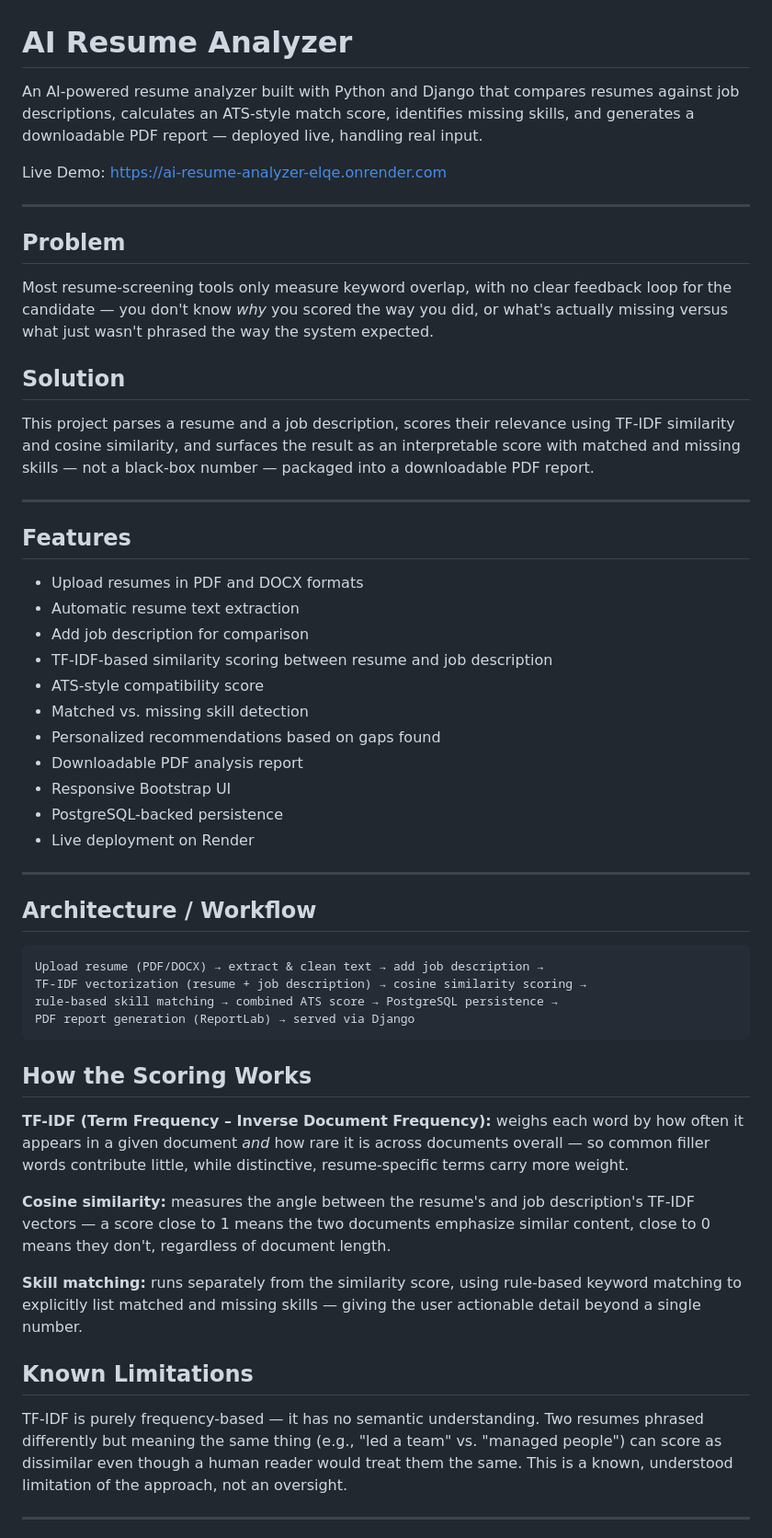
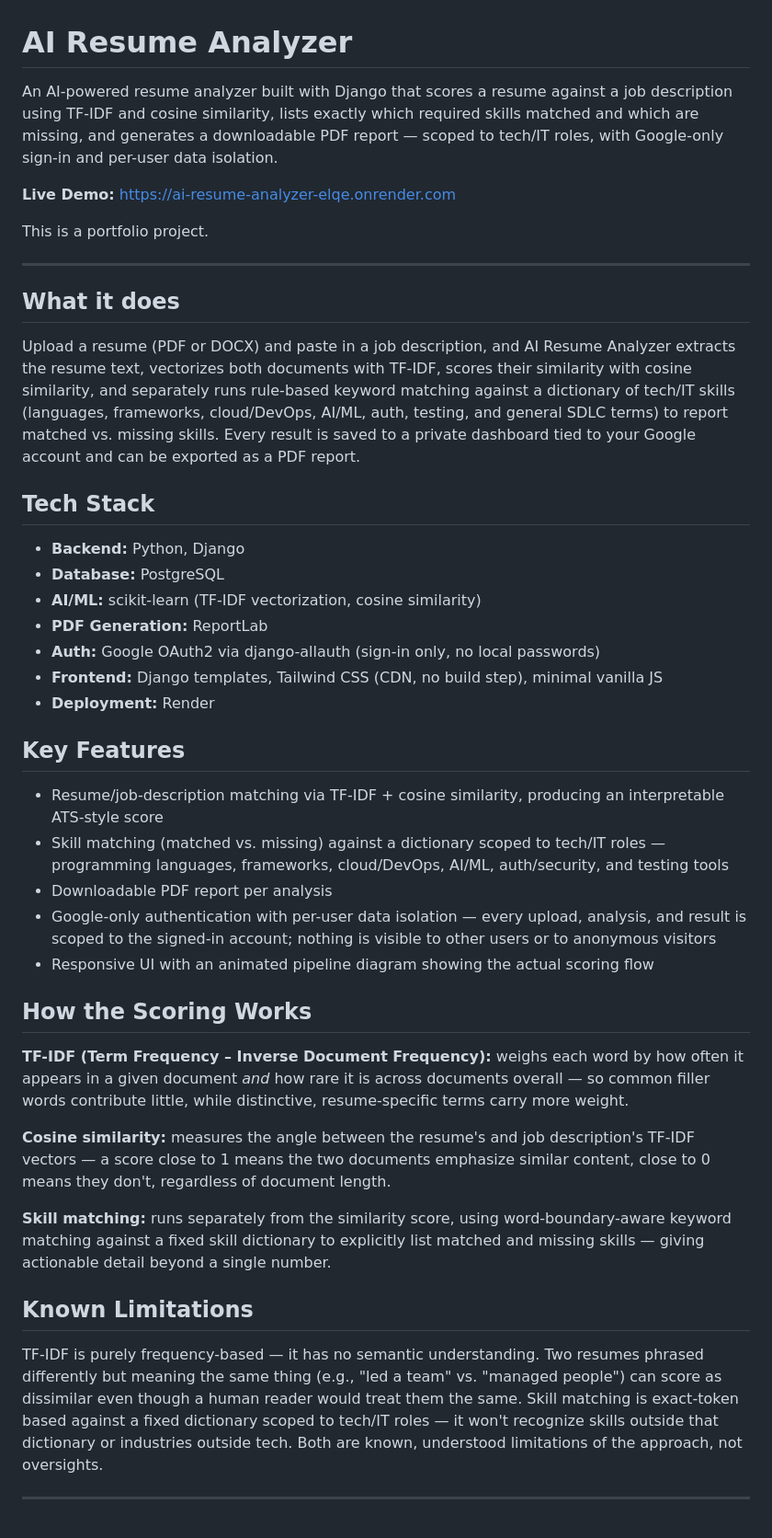
Before and after one commit to rumaisemhmd/AI-Resume-Analyzer, a Markdown page: README.md, the part around one of its changes. Shown at 92% size. Drawn GitHub-style.

Commit message:
Rewrite README to reflect current stack, features, and setup
Updates tech stack (Tailwind, Google OAuth2 via django-allauth,
removes stale Bootstrap reference), documents required env vars
(SECRET_KEY, DATABASE_URL, GOOGLE_CLIENT_ID/SECRET), and describes
the tech/IT-scoped skill matching and per-user data isolation.

Co-Authored-By: Claude Sonnet 5 <noreply@anthropic.com>

````diff
--- a/README.md
+++ b/README.md
@@ -1,45 +1,34 @@
 # AI Resume Analyzer
 
-An AI-powered resume analyzer built with Python and Django that compares resumes against job descriptions, calculates an ATS-style match score, identifies missing skills, and generates a downloadable PDF report — deployed live, handling real input.
+An AI-powered resume analyzer built with Django that scores a resume against a job description using TF-IDF and cosine similarity, lists exactly which required skills matched and which are missing, and generates a downloadable PDF report — scoped to tech/IT roles, with Google-only sign-in and per-user data isolation.
 
-Live Demo: https://ai-resume-analyzer-elqe.onrender.com
+**Live Demo:** https://ai-resume-analyzer-elqe.onrender.com
+
+This is a portfolio project.
 
 ---
 
-## Problem
+## What it does
 
-Most resume-screening tools only measure keyword overlap, with no clear feedback loop for the candidate — you don't know *why* you scored the way you did, or what's actually missing versus what just wasn't phrased the way the system expected.
+Upload a resume (PDF or DOCX) and paste in a job description, and AI Resume Analyzer extracts the resume text, vectorizes both documents with TF-IDF, scores their similarity with cosine similarity, and separately runs rule-based keyword matching against a dictionary of tech/IT skills (languages, frameworks, cloud/DevOps, AI/ML, auth, testing, and general SDLC terms) to report matched vs. missing skills. Every result is saved to a private dashboard tied to your Google account and can be exported as a PDF report.
 
-## Solution
+## Tech Stack
 
-This project parses a resume and a job description, scores their relevance using TF-IDF similarity and cosine similarity, and surfaces the result as an interpretable score with matched and missing skills — not a black-box number — packaged into a downloadable PDF report.
+- **Backend:** Python, Django
+- **Database:** PostgreSQL
+- **AI/ML:** scikit-learn (TF-IDF vectorization, cosine similarity)
+- **PDF Generation:** ReportLab
+- **Auth:** Google OAuth2 via django-allauth (sign-in only, no local passwords)
+- **Frontend:** Django templates, Tailwind CSS (CDN, no build step), minimal vanilla JS
+- **Deployment:** Render
 
----
+## Key Features
 
-## Features
-
-- Upload resumes in PDF and DOCX formats
-- Automatic resume text extraction
-- Add job description for comparison
-- TF-IDF-based similarity scoring between resume and job description
-- ATS-style compatibility score
-- Matched vs. missing skill detection
-- Personalized recommendations based on gaps found
-- Downloadable PDF analysis report
-- Responsive Bootstrap UI
-- PostgreSQL-backed persistence
-- Live deployment on Render
-
----
-
-## Architecture / Workflow
-
-```
-Upload resume (PDF/DOCX) → extract & clean text → add job description →
-TF-IDF vectorization (resume + job description) → cosine similarity scoring →
-rule-based skill matching → combined ATS score → PostgreSQL persistence →
-PDF report generation (ReportLab) → served via Django
-```
+- Resume/job-description matching via TF-IDF + cosine similarity, producing an interpretable ATS-style score
+- Skill matching (matched vs. missing) against a dictionary scoped to tech/IT roles — programming languages, frameworks, cloud/DevOps, AI/ML, auth/security, and testing tools
+- Downloadable PDF report per analysis
+- Google-only authentication with per-user data isolation — every upload, analysis, and result is scoped to the signed-in account; nothing is visible to other users or to anonymous visitors
+- Responsive UI with an animated pipeline diagram showing the actual scoring flow
 
 ## How the Scoring Works
 
@@ -47,11 +36,11 @@ PDF report generation (ReportLab) → served via Django
 
 **Cosine similarity:** measures the angle between the resume's and job description's TF-IDF vectors — a score close to 1 means the two documents emphasize similar content, close to 0 means they don't, regardless of document length.
 
-**Skill matching:** runs separately from the similarity score, using rule-based keyword matching to explicitly list matched and missing skills — giving the user actionable detail beyond a single number.
+**Skill matching:** runs separately from the similarity score, using word-boundary-aware keyword matching against a fixed skill dictionary to explicitly list matched and missing skills — giving actionable detail beyond a single number.
 
 ## Known Limitations
 
-TF-IDF is purely frequency-based — it has no semantic understanding. Two resumes phrased differently but meaning the same thing (e.g., "led a team" vs. "managed people") can score as dissimilar even though a human reader would treat them the same. This is a known, understood limitation of the approach, not an oversight.
+TF-IDF is purely frequency-based — it has no semantic understanding. Two resumes phrased differently but meaning the same thing (e.g., "led a team" vs. "managed people") can score as dissimilar even though a human reader would treat them the same. Skill matching is exact-token based against a fixed dictionary scoped to tech/IT roles — it won't recognize skills outside that dictionary or industries outside tech. Both are known, understood limitations of the approach, not oversights.
 
 ---
 
````
Also changed, not shown: other parts of README.md (+15 -14 lines).
